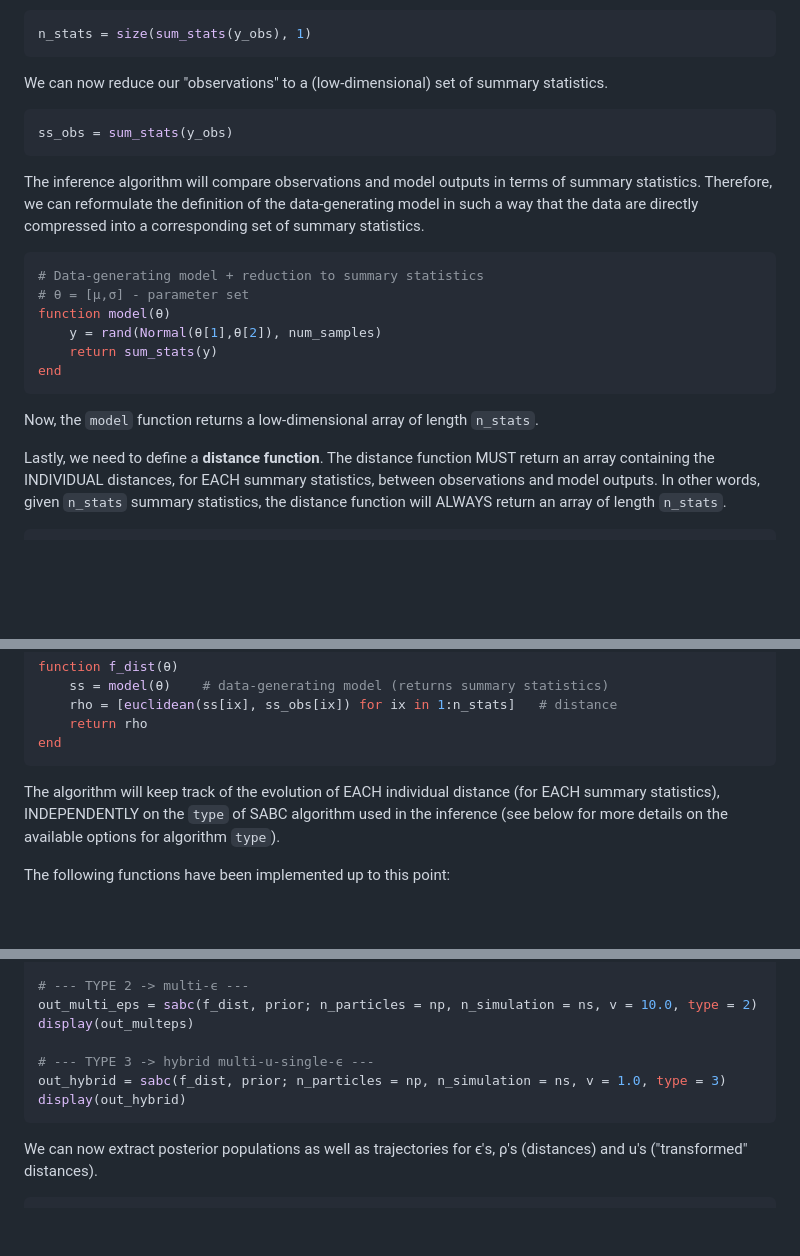
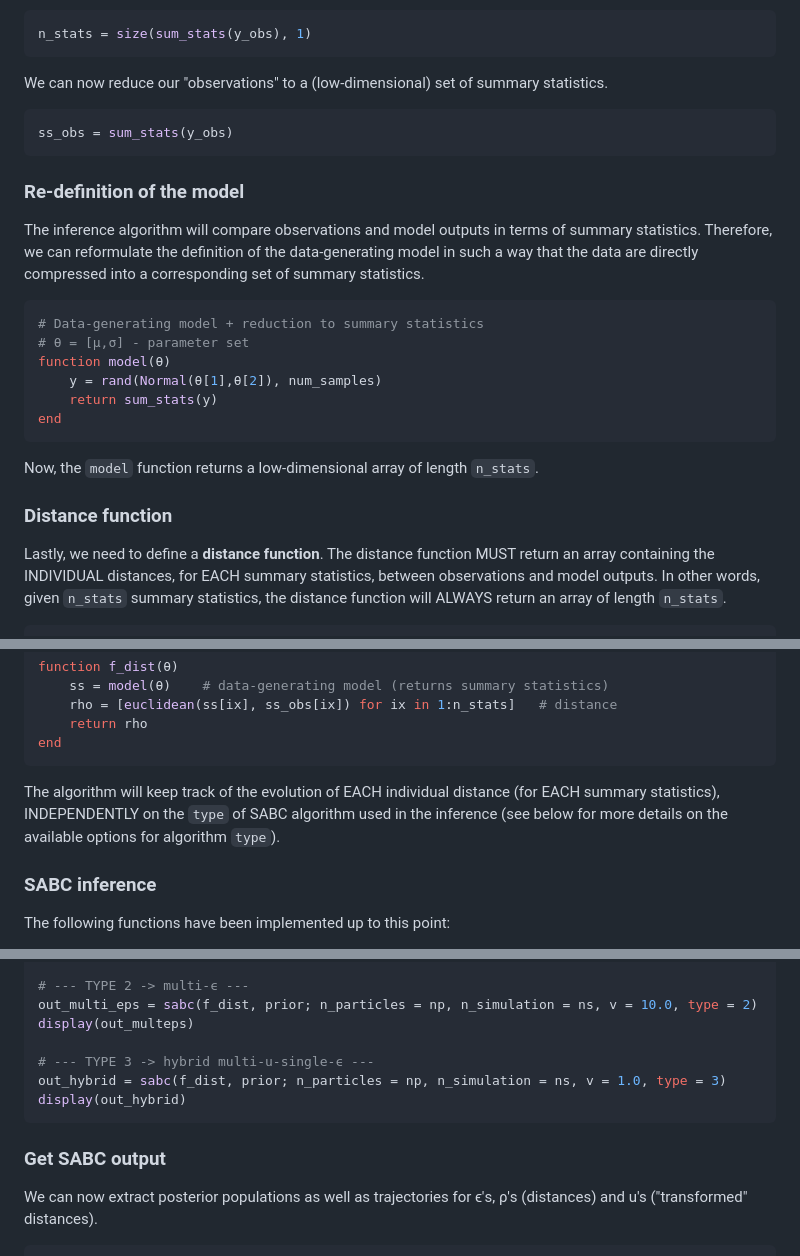
Before and after one commit to Eawag-SIAM/SimulatedAnnealingABC.jl, a Markdown page: README.md, 3 parts joined by grey strips. Drawn GitHub-style; blank space fills up the shorter version.

````diff
--- a/README.md
+++ b/README.md
@@ -70,6 +73,7 @@ We can now reduce our "observations" to a (low-dimensional) set of summary stati
 ss_obs = sum_stats(y_obs)
 ```
 
+### Re-definition of the model
 The inference algorithm will compare observations and model outputs in terms of summary statistics. Therefore, we can reformulate the definition of the data-generating model in such a way that the data are directly compressed into a corresponding set of summary statistics.
 
 ```Julia
@@ -82,6 +86,7 @@ end
 ```
 Now, the `model` function returns a low-dimensional array of length `n_stats`.
 
+### Distance function
 Lastly, we need to define a **distance function**. The distance function MUST return an array containing the INDIVIDUAL distances, for EACH summary statistics, between observations and model outputs. In other words, given `n_stats` summary statistics, the distance function will ALWAYS return an array of length `n_stats`.
 
 ```Julia
@@ -96,6 +101,7 @@ end
 
 The algorithm will keep track of the evolution of EACH individual distance (for EACH summary statistics), INDEPENDENTLY on the `type` of SABC algorithm used in the inference (see below for more details on the available options for algorithm `type`).
 
+### SABC inference
 The following functions have been implemented up to this point:
 1. `sum_stats` (reduces a high-dimensional dataset to a low-dimensional set of statistics)
 2. `model` (given model parameters `θ`, generates a dataset and returns summary statistics)
@@ -154,6 +161,8 @@ out_hybrid = sabc(f_dist, prior; n_particles = np, n_simulation = ns, v = 1.0, t
 display(out_hybrid)
 ```
 
+### Get SABC output
+
 We can now extract posterior populations as well as trajectories for ϵ's, ρ's (distances) and u's ("transformed" distances).
 
 ```Julia
````
Also changed, not shown: other parts of README.md (+17 -5 lines).
